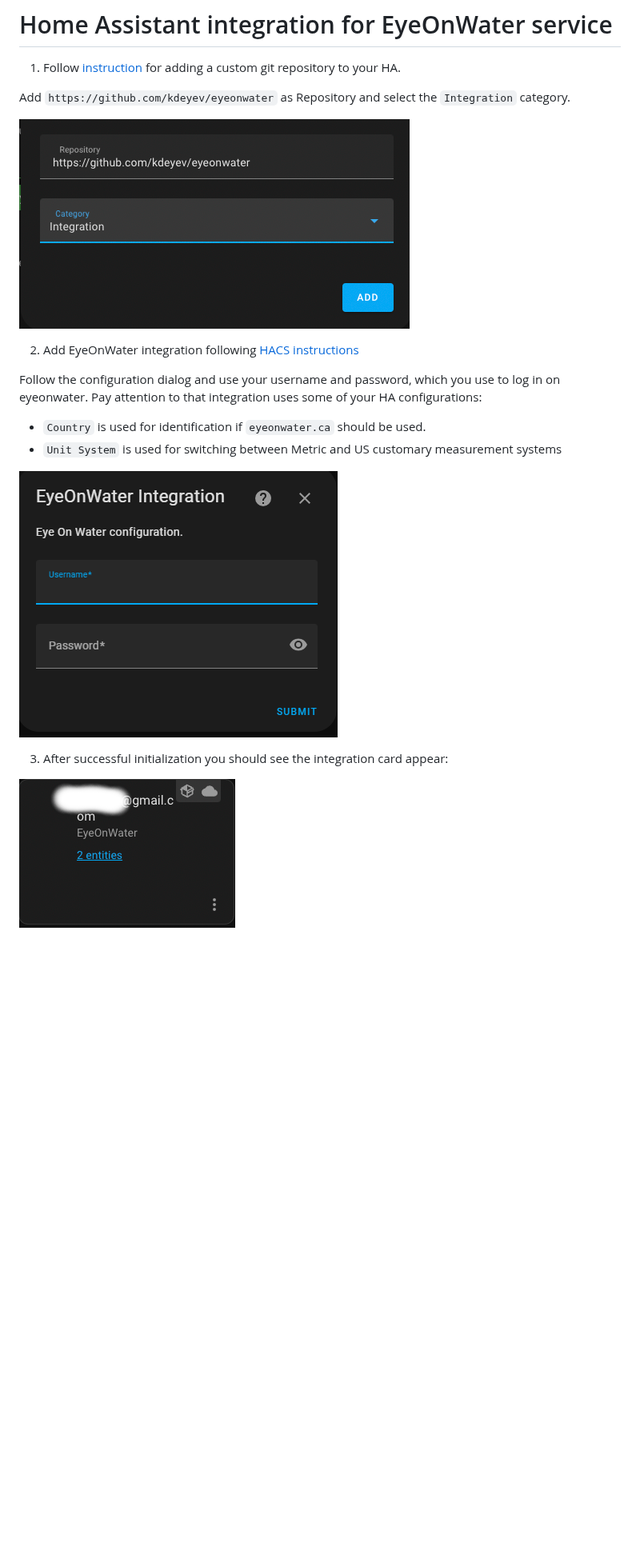
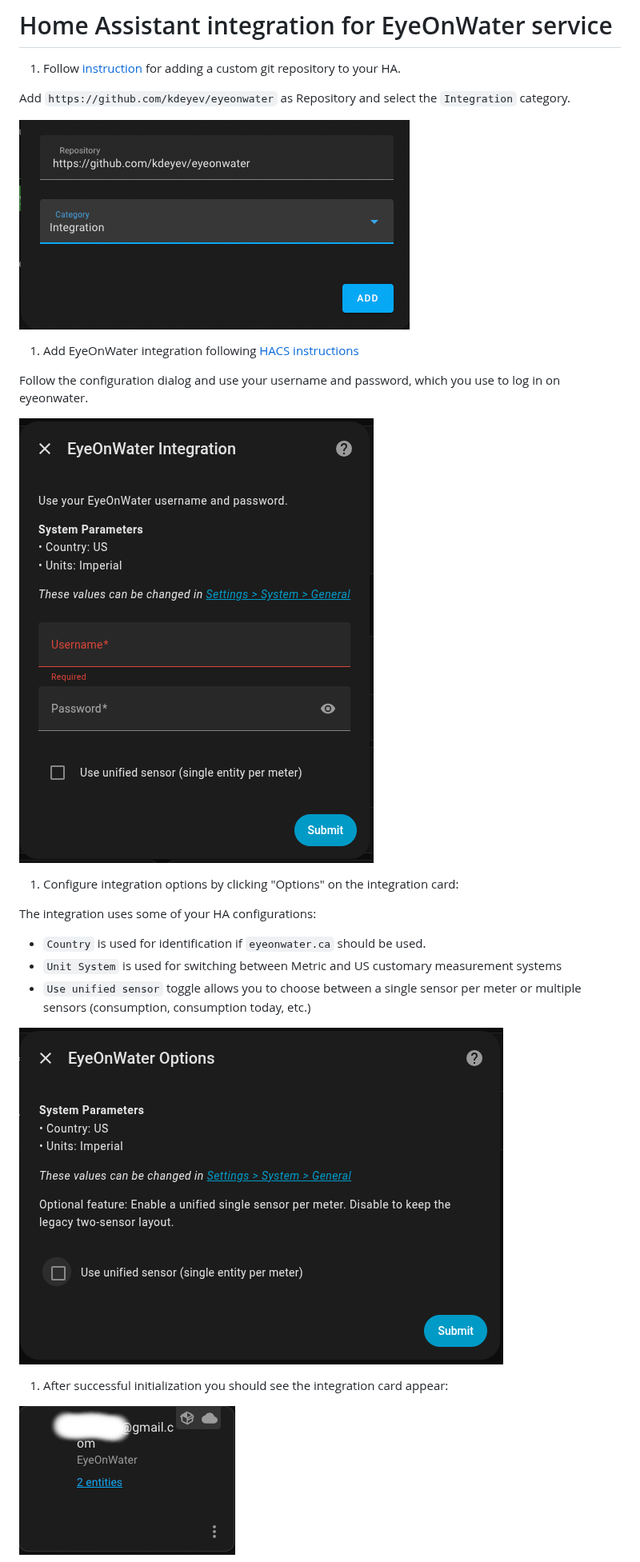
Before and after one commit to kdeyev/eyeonwater, a Markdown page: README.md, the part around one of its changes. Shown at 80% size. Drawn GitHub-style; pictures changed too: img/configuration.png, img/options.png (added); blank space fills up the shorter version.

```diff
--- a/README.md
+++ b/README.md
@@ -4,18 +4,25 @@
 
 Add `https://github.com/kdeyev/eyeonwater` as Repository and select the `Integration` category.
 
-![add-repository](https://github.com/kdeyev/eyeonwater/blob/master/img/add-repository.png?raw=true)
+![add-repository](img/add-repository.png)
 
-2. Add EyeOnWater integration following [HACS instructions](https://github.com/hacs/integration)
+1. Add EyeOnWater integration following [HACS instructions](https://github.com/hacs/integration)
 
 Follow the configuration dialog and use your username and password, which you use to log in on eyeonwater.
-Pay attention to that integration uses some of your HA configurations:
+
+![configuration](img/configuration.png)
+
+1. Configure integration options by clicking "Options" on the integration card:
+
+The integration uses some of your HA configurations:
+
 - `Country` is used for identification if `eyeonwater.ca` should be used.
 - `Unit System` is used for switching between Metric and US customary measurement systems
+- `Use unified sensor` toggle allows you to choose between a single sensor per meter or multiple sensors (consumption, consumption today, etc.)
 
-![configuration](https://github.com/kdeyev/eyeonwater/blob/master/img/configuration.png?raw=true)
+![options](img/options.png)
 
-3. After successful initialization you should see the integration card appear:
+1. After successful initialization you should see the integration card appear:
 
-![integration-card](https://github.com/kdeyev/eyeonwater/blob/master/img/integration-card.png?raw=true)
+![integration-card](img/integration-card.png)
 
```
Also changed, not shown: other parts of README.md (+19 -13 lines), 8 other files.
